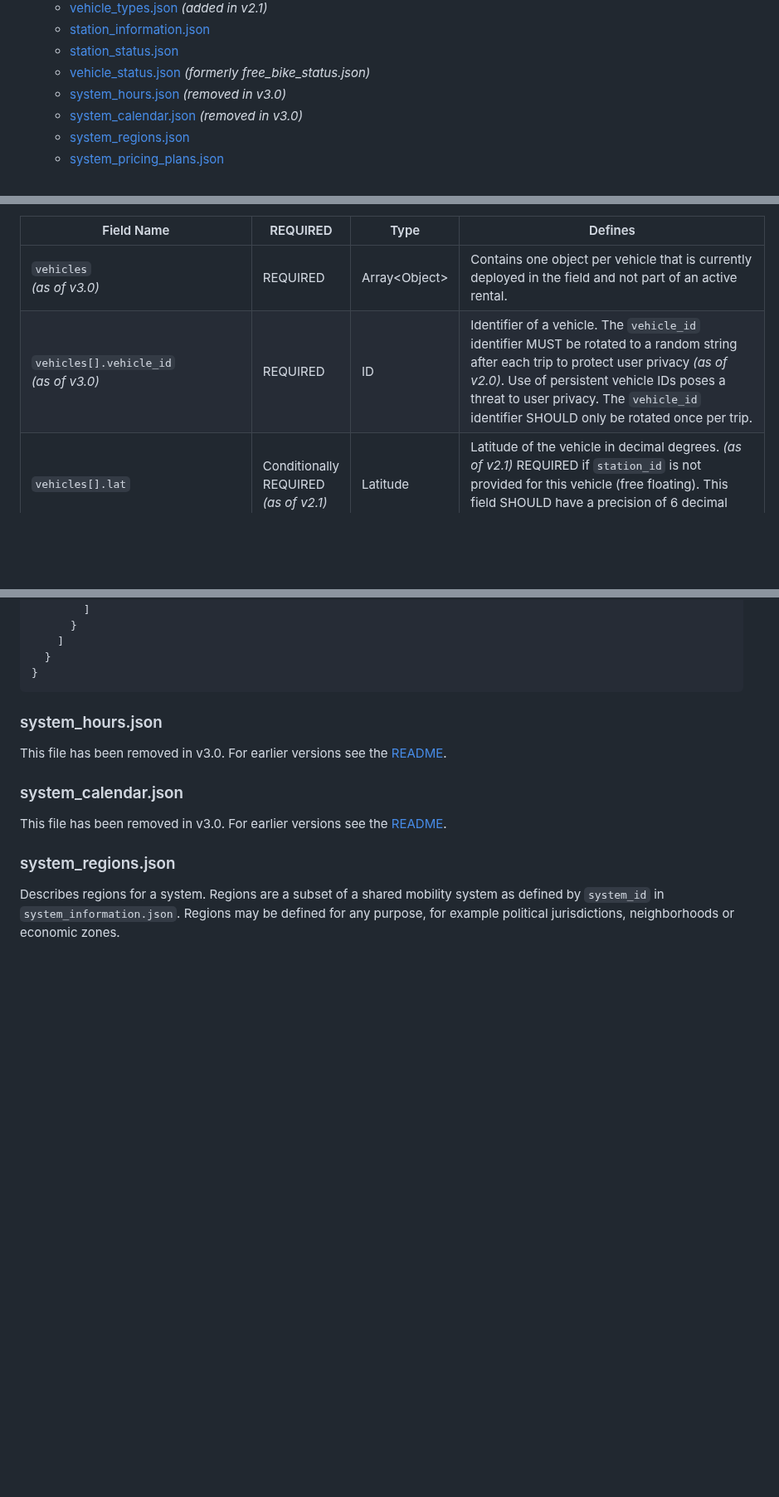
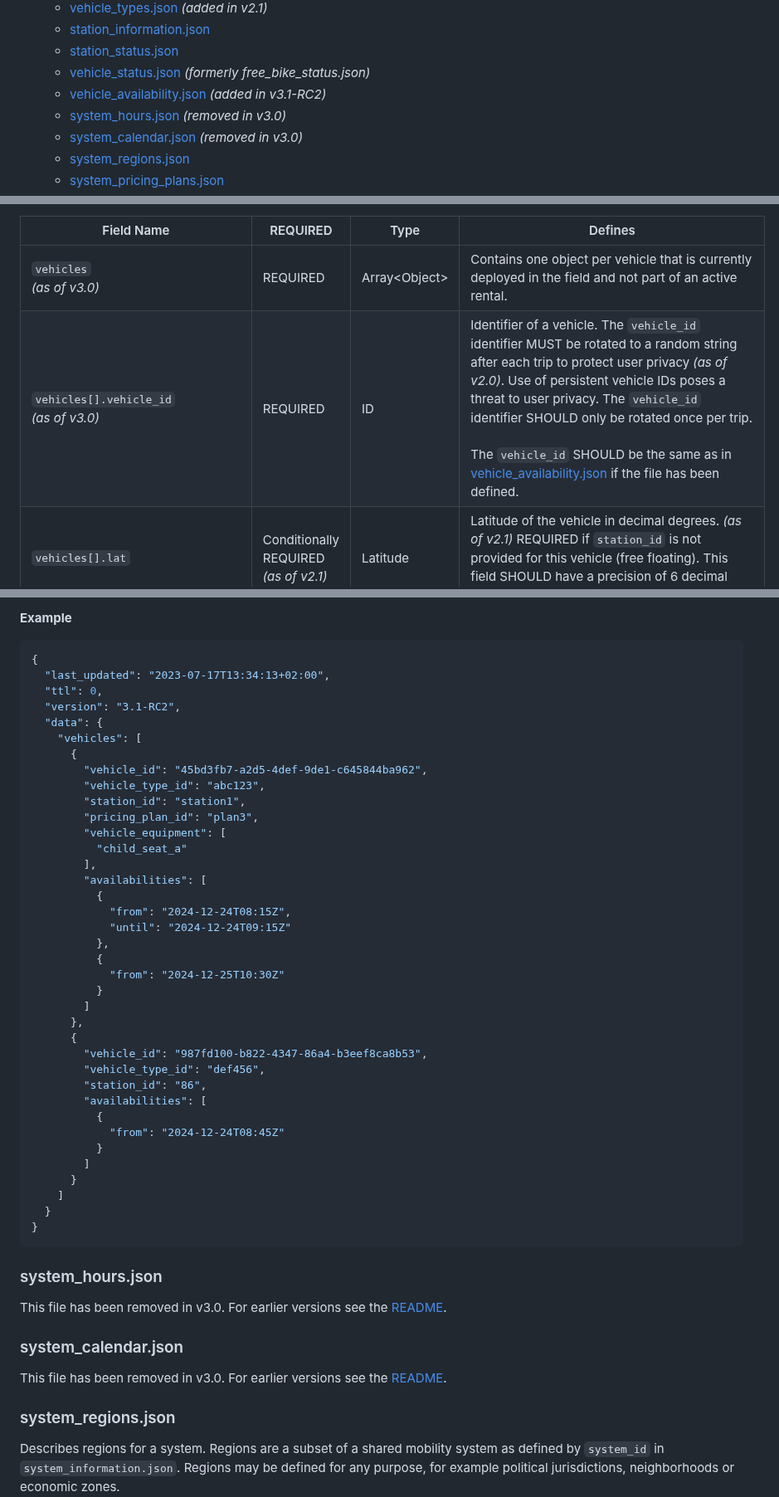
Before and after one commit to MobilityData/gbfs, a Markdown page: gbfs.md, 3 parts joined by grey strips. Shown at 83% size. Rendered like a GitHub page; blank space fills up the shorter version.

Commit message:
Future availability by vehicle (#726)
* New vehicle_availability endpoint

* Update description to match id in vehicle_status

* Add pricing_plan_id and vehicle_equipment

* Make station_id conditionnally required

* Make station_id REQUIRED

````diff
--- a/gbfs.md
+++ b/gbfs.md
@@ -30,6 +30,7 @@ The key words "MUST", "MUST NOT", "REQUIRED", "SHALL", "SHALL NOT", "SHOULD", "S
     * [station_information.json](#station_informationjson)
     * [station_status.json](#station_statusjson)
     * [vehicle_status.json](#vehicle_statusjson) *(formerly free_bike_status.json)*
+    * [vehicle_availability.json](#vehicle_availabilityjson) *(added in v3.1-RC2)*
     * [system_hours.json](#system_hoursjson) *(removed in v3.0)*
     * [system_calendar.json](#system_calendarjson) *(removed in v3.0)*
     * [system_regions.json](#system_regionsjson)
@@ -1036,7 +1038,7 @@ Field Name | REQUIRED | Type | Defines
 Field Name | REQUIRED | Type | Defines
 ---|---|---|---
 `vehicles`<br />*(as of v3.0)*  | REQUIRED | Array&lt;Object&gt; | Contains one object per vehicle that is currently deployed in the field and not part of an active rental.
-`vehicles[].vehicle_id`<br />*(as of v3.0)*  | REQUIRED | ID | Identifier of a vehicle. The `vehicle_id` identifier MUST be rotated to a random string after each trip to protect user privacy *(as of v2.0)*. Use of persistent vehicle IDs poses a threat to user privacy. The `vehicle_id` identifier SHOULD only be rotated once per trip.
+`vehicles[].vehicle_id`<br />*(as of v3.0)*  | REQUIRED | ID | Identifier of a vehicle. The `vehicle_id` identifier MUST be rotated to a random string after each trip to protect user privacy *(as of v2.0)*. Use of persistent vehicle IDs poses a threat to user privacy. The `vehicle_id` identifier SHOULD only be rotated once per trip.<br/><br/>The `vehicle_id` SHOULD be the same as in [vehicle_availability.json](#vehicle_availabilityjson) if the file has been defined.
 `vehicles[].lat` | Conditionally REQUIRED <br/>*(as of v2.1)* | Latitude | Latitude of the vehicle in decimal degrees. *(as of v2.1)* REQUIRED if `station_id` is not provided for this vehicle (free floating). This field SHOULD have a precision of 6 decimal places (0.000001). See [Coordinate Precision](#coordinate-precision).
 `vehicles[].lon` | Conditionally REQUIRED <br/>*(as of v2.1)* | Longitude | Longitude of the vehicle in decimal degrees. *(as of v2.1)* REQUIRED if `station_id` is not provided for this vehicle (free floating). This field SHOULD have a precision of 6 decimal places (0.000001). See [Coordinate Precision](#coordinate-precision).
 `vehicles[].is_reserved` | REQUIRED | Boolean | Is the vehicle currently reserved? <br /><br /> `true` - Vehicle is currently reserved. <br /> `false` - Vehicle is not currently reserved.
@@ -1135,3 +1162,38 @@ Field Name | REQUIRED | Type | Defines
+**Example**
+
+```json
+{
+  "last_updated": "2023-07-17T13:34:13+02:00",
+  "ttl": 0,
+  "version": "3.1-RC2",
+  "data": {
+    "vehicles": [
+      {
+        "vehicle_id": "45bd3fb7-a2d5-4def-9de1-c645844ba962",
+        "vehicle_type_id": "abc123",
+        "station_id": "station1",
+        "pricing_plan_id": "plan3",
+        "vehicle_equipment": [
+          "child_seat_a"
+        ],
+        "availabilities": [
+          {
+            "from": "2024-12-24T08:15Z",
+            "until": "2024-12-24T09:15Z"
+          },
+          {
+            "from": "2024-12-25T10:30Z"
+          }
+        ]
+      },
+      {
+        "vehicle_id": "987fd100-b822-4347-86a4-b3eef8ca8b53",
+        "vehicle_type_id": "def456",
+        "station_id": "86",
+        "availabilities": [
+          {
+            "from": "2024-12-24T08:45Z"
+          }
         ]
       }
     ]
````
Also changed, not shown: other parts of gbfs.md (+26 -0 lines).
